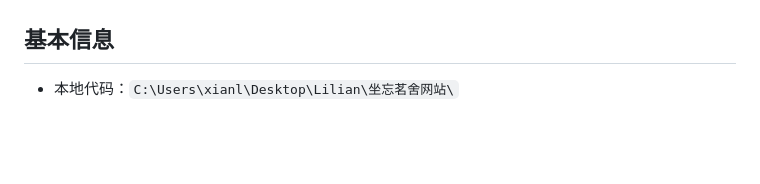
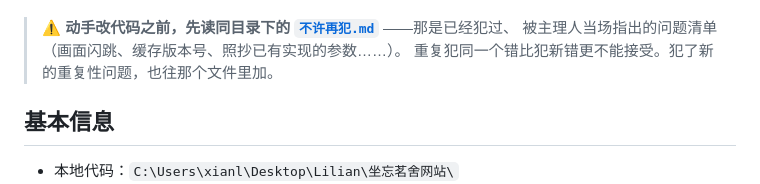
Before and after one commit to Lilian3070/zuowang-teahouse, a Markdown page: HANDOFF.md, the part around one of its changes. Rendered like a GitHub page; blank space fills up the shorter version.

Commit message:
交接文档开头加一条硬提醒：动手改代码前先读《不许再犯.md》；顺手把"最后更新"改成 09-04
Co-Authored-By: Claude Opus 5 <noreply@anthropic.com>

```diff
--- a/HANDOFF.md
+++ b/HANDOFF.md
@@ -4,4 +4,8 @@
 备份检查点（可回滚）：`checkpoint-2026-09-02`（回滚命令见文末）
+
+> ⚠️ **动手改代码之前，先读同目录下的 [`不许再犯.md`](不许再犯.md)** ——那是已经犯过、
+> 被主理人当场指出的问题清单（画面闪跳、缓存版本号、照抄已有实现的参数……）。
+> 重复犯同一个错比犯新错更不能接受。犯了新的重复性问题，也往那个文件里加。
 
 ## 基本信息
 
```
Also changed, not shown: other parts of HANDOFF.md (+1 -1 lines).
